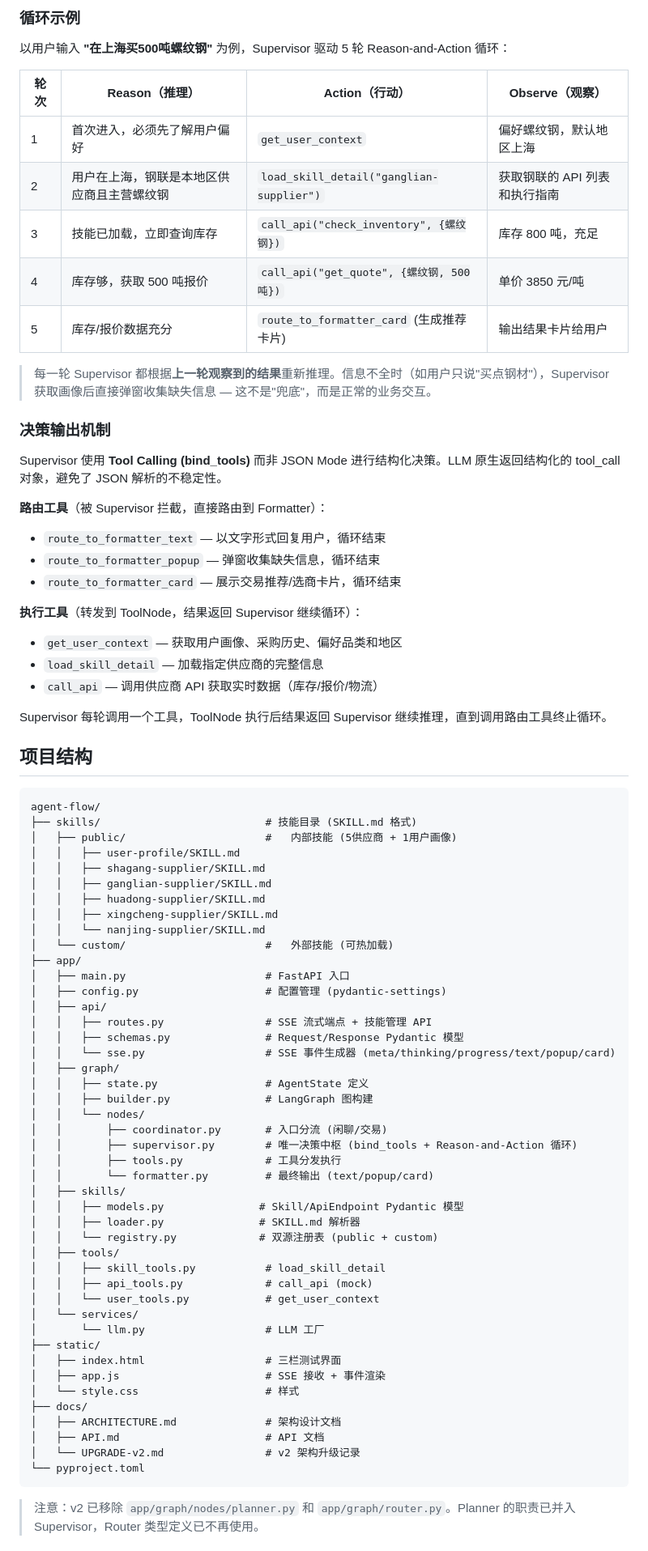
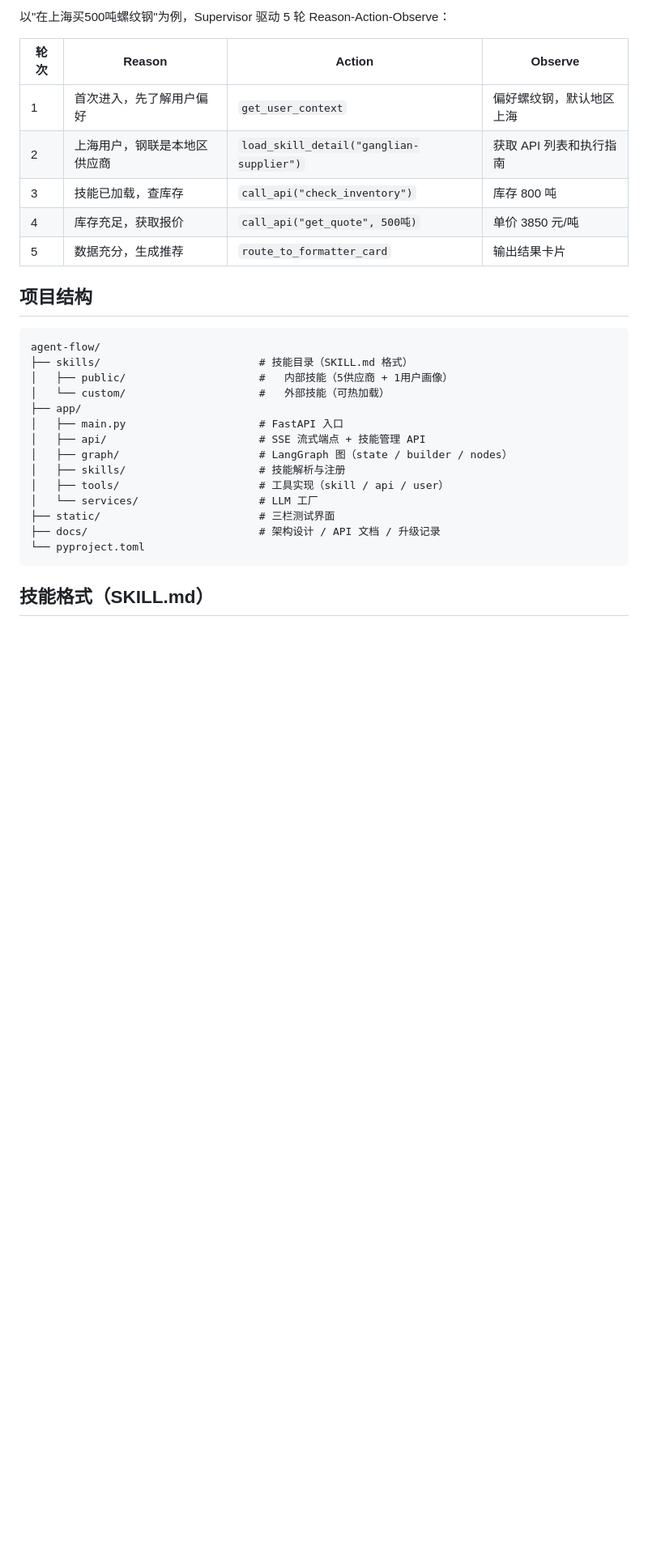
Before and after one commit to sunxiaojia123/agent-flow, a Markdown page: README.md, the part around one of its changes. Shown at 81% size. Drawn GitHub-style; blank space fills up the shorter version.

Commit message:
docs: streamline README with graph diagram and remove v1 references
Co-Authored-By: Claude Opus 4.7 <noreply@anthropic.com>

````diff
--- a/README.md
+++ b/README.md
@@ -84,82 +58,32 @@ Supervisor 是系统的唯一大脑，独揽从信息收集到最终输出的全
 
-### 循环示例
+以"在上海买500吨螺纹钢"为例，Supervisor 驱动 5 轮 Reason-Action-Observe：
 
-以用户输入 **"在上海买500吨螺纹钢"** 为例，Supervisor 驱动 5 轮 Reason-and-Action 循环：
-
-| 轮次 | Reason（推理） | Action（行动） | Observe（观察） |
-|------|---------------|---------------|-----------------|
-| 1 | 首次进入，必须先了解用户偏好 | `get_user_context` | 偏好螺纹钢，默认地区上海 |
-| 2 | 用户在上海，钢联是本地区供应商且主营螺纹钢 | `load_skill_detail("ganglian-supplier")` | 获取钢联的 API 列表和执行指南 |
-| 3 | 技能已加载，立即查询库存 | `call_api("check_inventory", {螺纹钢})` | 库存 800 吨，充足 |
-| 4 | 库存够，获取 500 吨报价 | `call_api("get_quote", {螺纹钢, 500吨})` | 单价 3850 元/吨 |
-| 5 | 库存/报价数据充分 | `route_to_formatter_card` (生成推荐卡片) | 输出结果卡片给用户 |
-
-> 每一轮 Supervisor 都根据**上一轮观察到的结果**重新推理。信息不全时（如用户只说"买点钢材"），Supervisor 获取画像后直接弹窗收集缺失信息 — 这不是"兜底"，而是正常的业务交互。
-
-### 决策输出机制
-
-Supervisor 使用 **Tool Calling (bind_tools)** 而非 JSON Mode 进行结构化决策。LLM 原生返回结构化的 tool_call 对象，避免了 JSON 解析的不稳定性。
-
-**路由工具**（被 Supervisor 拦截，直接路由到 Formatter）：
-- `route_to_formatter_text` — 以文字形式回复用户，循环结束
-- `route_to_formatter_popup` — 弹窗收集缺失信息，循环结束
-- `route_to_formatter_card` — 展示交易推荐/选商卡片，循环结束
-
-**执行工具**（转发到 ToolNode，结果返回 Supervisor 继续循环）：
-- `get_user_context` — 获取用户画像、采购历史、偏好品类和地区
-- `load_skill_detail` — 加载指定供应商的完整信息
-- `call_api` — 调用供应商 API 获取实时数据（库存/报价/物流）
-
-Supervisor 每轮调用一个工具，ToolNode 执行后结果返回 Supervisor 继续推理，直到调用路由工具终止循环。
+| 轮次 | Reason | Action | Observe |
+|------|--------|--------|---------|
+| 1 | 首次进入，先了解用户偏好 | `get_user_context` | 偏好螺纹钢，默认地区上海 |
+| 2 | 上海用户，钢联是本地区供应商 | `load_skill_detail("ganglian-supplier")` | 获取 API 列表和执行指南 |
+| 3 | 技能已加载，查库存 | `call_api("check_inventory")` | 库存 800 吨 |
+| 4 | 库存充足，获取报价 | `call_api("get_quote", 500吨)` | 单价 3850 元/吨 |
+| 5 | 数据充分，生成推荐 | `route_to_formatter_card` | 输出结果卡片 |
 
 ## 项目结构
 
 ```
 agent-flow/
-├── skills/                          # 技能目录 (SKILL.md 格式)
-│   ├── public/                      #   内部技能 (5供应商 + 1用户画像)
-│   │   ├── user-profile/SKILL.md
-│   │   ├── shagang-supplier/SKILL.md
-│   │   ├── ganglian-supplier/SKILL.md
-│   │   ├── huadong-supplier/SKILL.md
-│   │   ├── xingcheng-supplier/SKILL.md
-│   │   └── nanjing-supplier/SKILL.md
-│   └── custom/                      #   外部技能 (可热加载)
+├── skills/                         # 技能目录（SKILL.md 格式）
+│   ├── public/                     #   内部技能（5供应商 + 1用户画像）
+│   └── custom/                     #   外部技能（可热加载）
 ├── app/
-│   ├── main.py                      # FastAPI 入口
-│   ├── config.py                    # 配置管理 (pydantic-settings)
-│   ├── api/
-│   │   ├── routes.py                # SSE 流式端点 + 技能管理 API
-│   │   ├── schemas.py               # Request/Response Pydantic 模型
-│   │   └── sse.py                   # SSE 事件生成器 (meta/thinking/progress/text/popup/card)
-│   ├── graph/
-│   │   ├── state.py                 # AgentState 定义
-│   │   ├── builder.py               # LangGraph 图构建
-│   │   └── nodes/
-│   │       ├── coordinator.py       # 入口分流 (闲聊/交易)
-│   │       ├── supervisor.py        # 唯一决策中枢 (bind_tools + Reason-and-Action 循环)
-│   │       ├── tools.py             # 工具分发执行
-│   │       └── formatter.py         # 最终输出 (text/popup/card)
-│   ├── skills/
-│   │   ├── models.py               # Skill/ApiEndpoint Pydantic 模型
-│   │   ├── loader.py               # SKILL.md 解析器
-│   │   └── registry.py             # 双源注册表 (public + custom)
-│   ├── tools/
-│   │   ├── skill_tools.py           # load_skill_detail
-│   │   ├── api_tools.py             # call_api (mock)
-│   │   └── user_tools.py            # get_user_context
-│   └── services/
-│       └── llm.py                   # LLM 工厂
-├── static/
-│   ├── index.html                   # 三栏测试界面
-│   ├── app.js                       # SSE 接收 + 事件渲染
-│   └── style.css                    # 样式
-├── docs/
-│   ├── ARCHITECTURE.md              # 架构设计文档
-│   ├── API.md                       # API 文档
-│   └── UPGRADE-v2.md                # v2 架构升级记录
+│   ├── main.py                     # FastAPI 入口
+│   ├── api/                        # SSE 流式端点 + 技能管理 API
+│   ├── graph/                      # LangGraph 图（state / builder / nodes）
+│   ├── skills/                     # 技能解析与注册
+│   ├── tools/                      # 工具实现（skill / api / user）
+│   └── services/                   # LLM 工厂
+├── static/                         # 三栏测试界面
+├── docs/                           # 架构设计 / API 文档 / 升级记录
 └── pyproject.toml
 ```
 
-> 注意：v2 已移除 `app/graph/nodes/planner.py` 和 `app/graph/router.py`。Planner 的职责已并入 Supervisor，Router 类型定义已不再使用。
+## 技能格式（SKILL.md）
 
````
Also changed, not shown: other parts of README.md (+40 -83 lines).
